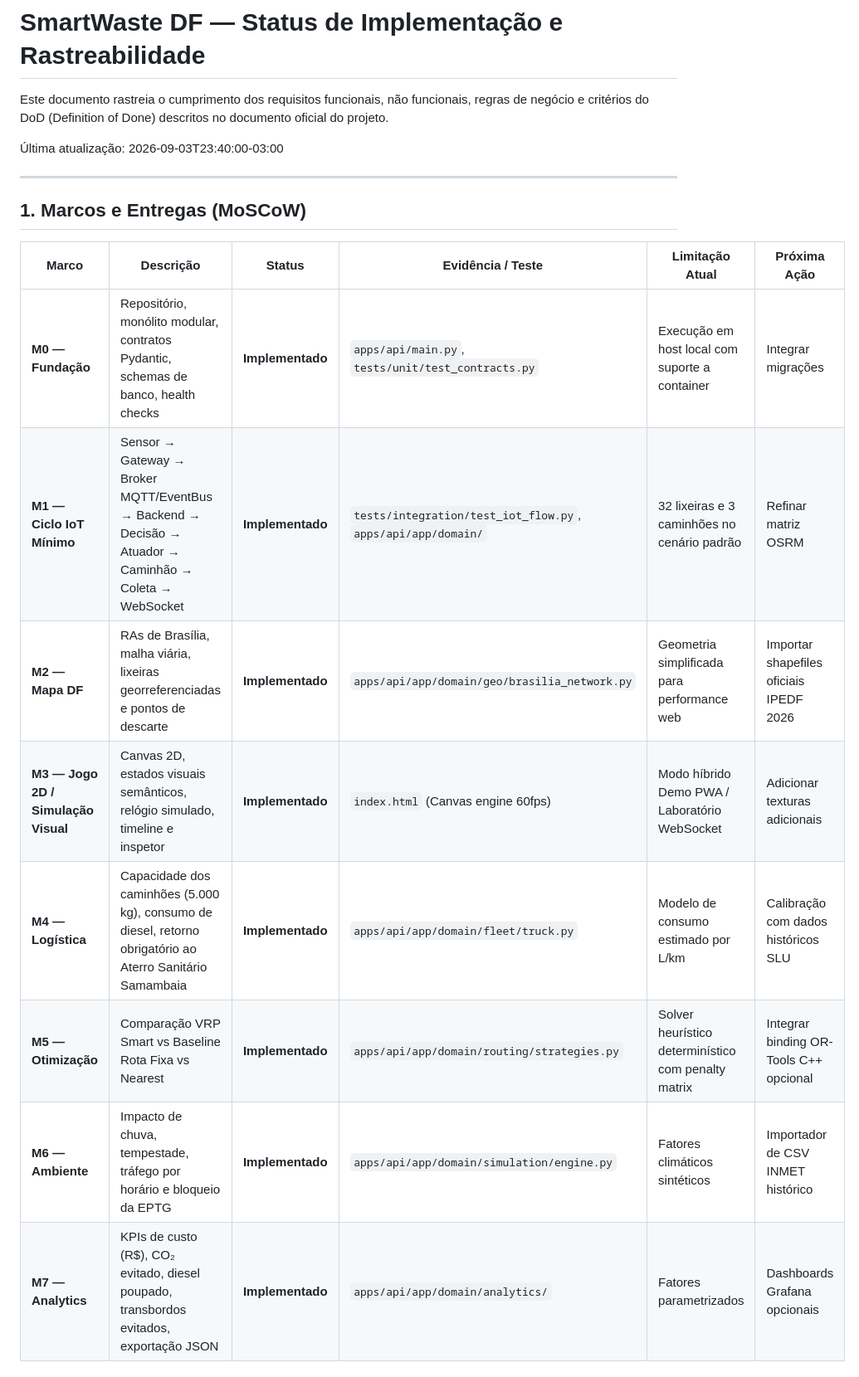
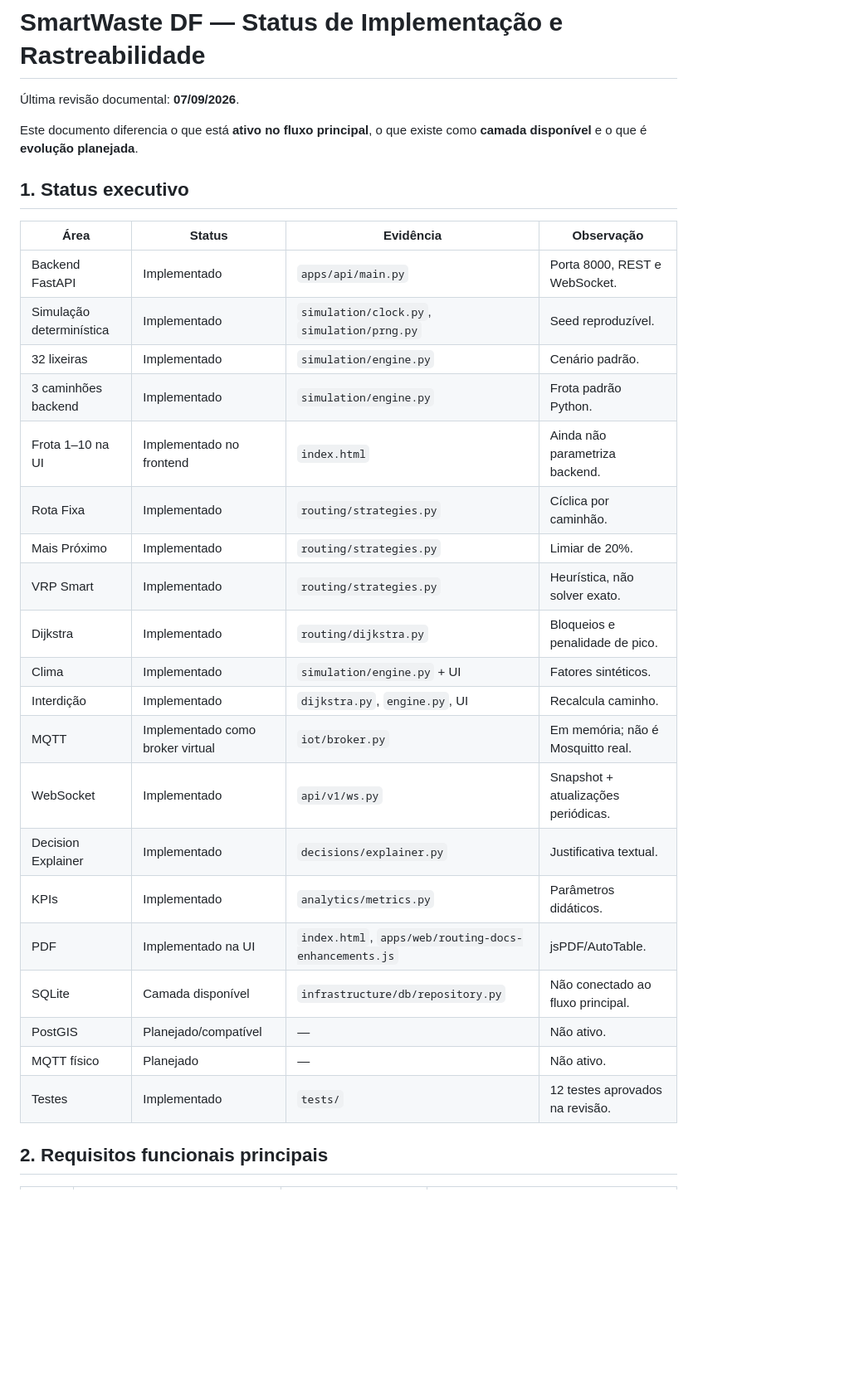
Before and after one commit to annygabb/IoT---Coleta, a Markdown page: docs/IMPLEMENTATION_STATUS.md, the part around one of its changes. Shown at 83% size. Rendered like a GitHub page; blank space fills up the shorter version.

```diff
--- a/docs/IMPLEMENTATION_STATUS.md
+++ b/docs/IMPLEMENTATION_STATUS.md
@@ -1,21 +1,33 @@
 # SmartWaste DF — Status de Implementação e Rastreabilidade
 
-Este documento rastreia o cumprimento dos requisitos funcionais, não funcionais, regras de negócio e critérios do DoD (Definition of Done) descritos no documento oficial do projeto.
+Última revisão documental: **07/09/2026**.
 
-Última atualização: 2026-09-03T23:40:00-03:00
+Este documento diferencia o que está **ativo no fluxo principal**, o que existe como **camada disponível** e o que é **evolução planejada**.
 
----
+## 1. Status executivo
 
-## 1. Marcos e Entregas (MoSCoW)
+| Área | Status | Evidência | Observação |
+|---|---|---|---|
+| Backend FastAPI | Implementado | `apps/api/main.py` | Porta 8000, REST e WebSocket. |
+| Simulação determinística | Implementado | `simulation/clock.py`, `simulation/prng.py` | Seed reproduzível. |
+| 32 lixeiras | Implementado | `simulation/engine.py` | Cenário padrão. |
+| 3 caminhões backend | Implementado | `simulation/engine.py` | Frota padrão Python. |
+| Frota 1–10 na UI | Implementado no frontend | `index.html` | Ainda não parametriza backend. |
+| Rota Fixa | Implementado | `routing/strategies.py` | Cíclica por caminhão. |
+| Mais Próximo | Implementado | `routing/strategies.py` | Limiar de 20%. |
+| VRP Smart | Implementado | `routing/strategies.py` | Heurística, não solver exato. |
+| Dijkstra | Implementado | `routing/dijkstra.py` | Bloqueios e penalidade de pico. |
+| Clima | Implementado | `simulation/engine.py` + UI | Fatores sintéticos. |
+| Interdição | Implementado | `dijkstra.py`, `engine.py`, UI | Recalcula caminho. |
+| MQTT | Implementado como broker virtual | `iot/broker.py` | Em memória; não é Mosquitto real. |
+| WebSocket | Implementado | `api/v1/ws.py` | Snapshot + atualizações periódicas. |
+| Decision Explainer | Implementado | `decisions/explainer.py` | Justificativa textual. |
+| KPIs | Implementado | `analytics/metrics.py` | Parâmetros didáticos. |
+| PDF | Implementado na UI | `index.html`, `apps/web/routing-docs-enhancements.js` | jsPDF/AutoTable. |
+| SQLite | Camada disponível | `infrastructure/db/repository.py` | Não conectado ao fluxo principal. |
+| PostGIS | Planejado/compatível | — | Não ativo. |
+| MQTT físico | Planejado | — | Não ativo. |
+| Testes | Implementado | `tests/` | 12 testes aprovados na revisão. |
 
-| Marco | Descrição | Status | Evidência / Teste | Limitação Atual | Próxima Ação |
-|---|---|---|---|---|---|
-| **M0 — Fundação** | Repositório, monólito modular, contratos Pydantic, schemas de banco, health checks | **Implementado** | `apps/api/main.py`, `tests/unit/test_contracts.py` | Execução em host local com suporte a container | Integrar migrações |
-| **M1 — Ciclo IoT Mínimo** | Sensor → Gateway → Broker MQTT/EventBus → Backend → Decisão → Atuador → Caminhão → Coleta → WebSocket | **Implementado** | `tests/integration/test_iot_flow.py`, `apps/api/app/domain/` | 32 lixeiras e 3 caminhões no cenário padrão | Refinar matriz OSRM |
-| **M2 — Mapa DF** | RAs de Brasília, malha viária, lixeiras georreferenciadas e pontos de descarte | **Implementado** | `apps/api/app/domain/geo/brasilia_network.py` | Geometria simplificada para performance web | Importar shapefiles oficiais IPEDF 2026 |
-| **M3 — Jogo 2D / Simulação Visual** | Canvas 2D, estados visuais semânticos, relógio simulado, timeline e inspetor | **Implementado** | `index.html` (Canvas engine 60fps) | Modo híbrido Demo PWA / Laboratório WebSocket | Adicionar texturas adicionais |
-| **M4 — Logística** | Capacidade dos caminhões (5.000 kg), consumo de diesel, retorno obrigatório ao Aterro Sanitário Samambaia | **Implementado** | `apps/api/app/domain/fleet/truck.py` | Modelo de consumo estimado por L/km | Calibração com dados históricos SLU |
-| **M5 — Otimização** | Comparação VRP Smart vs Baseline Rota Fixa vs Nearest | **Implementado** | `apps/api/app/domain/routing/strategies.py` | Solver heurístico determinístico com penalty matrix | Integrar binding OR-Tools C++ opcional |
-| **M6 — Ambiente** | Impacto de chuva, tempestade, tráfego por horário e bloqueio da EPTG | **Implementado** | `apps/api/app/domain/simulation/engine.py` | Fatores climáticos sintéticos | Importador de CSV INMET histórico |
-| **M7 — Analytics** | KPIs de custo (R$), CO₂ evitado, diesel poupado, transbordos evitados, exportação JSON | **Implementado** | `apps/api/app/domain/analytics/` | Fatores parametrizados | Dashboards Grafana opcionais |
+## 2. Requisitos funcionais principais
 
```
Also changed, not shown: other parts of docs/IMPLEMENTATION_STATUS.md (+45 -53 lines).
